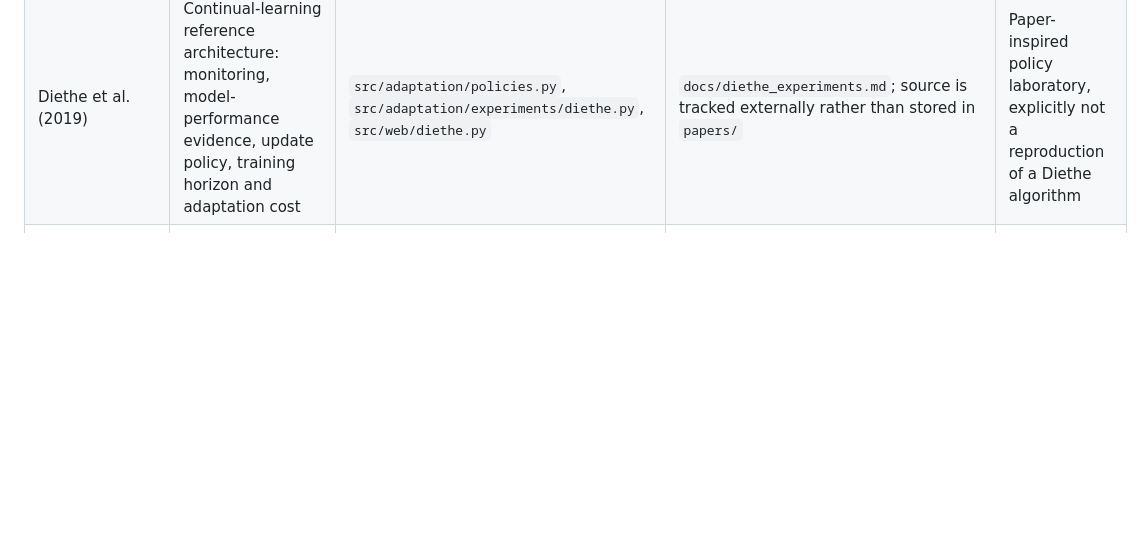
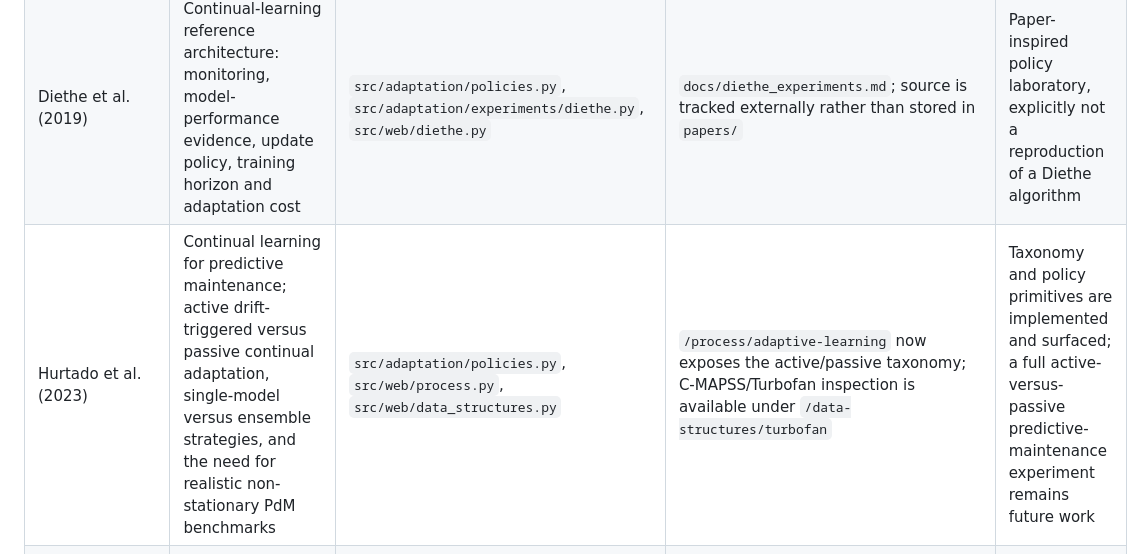
Before and after one commit to hlin863/ewma_covariate_shift_demo, a Markdown page: docs/living_literature_review/studies.md, the part around the change. Drawn GitHub-style; blank space fills up the shorter version.

Commit message:
Map Hurtado continual-learning taxonomy into living review

```diff
--- a/docs/living_literature_review/studies.md
+++ b/docs/living_literature_review/studies.md
@@ -10,6 +10,7 @@ has been achieved unless explicitly stated.
 | Chowdhury et al. (2018) | Online adaptive BCI combining EEG feature processing, covariate-shift warning/validation and classifier adaptation | `src/bci/datasets/chowdhury/`, Chowdhury FBCSP variant in `src/bci/fbcsp.py`, supervised adaptation pathway in `src/adaptation/supervised.py` | source PDF in `papers/2018-chowdhury-online-adaptive-bci.pdf`; web/metadata views under `src/web/chowdhury.py` | Method components reconstructed and used for comparison; not presented as a complete clinical reproduction |
 | Raza et al. (2019) | Filter-bank CSP/PCA CSE pipeline, PWKNN knowledge acquisition and unsupervised adaptive ensemble learning | `src/bci/fbcsp.py`, `src/detection/core.py`, Stage-II variants under `src/detection/stage2/`, PWKNN in `src/adaptation/pseudo_labelling.py`, and confidence-gated transductive adaptation in `src/adaptation/transductive.py` | Table-1 outputs, `docs/table1_algorithm_gap_analysis.md`, source PDF in `papers/2019-raza-cse-uael.pdf` | CSE and first PWKNN knowledge-base update stage implemented; dynamic LDA ensemble growth and weighted voting remain future work |
 | Diethe et al. (2019) | Continual-learning reference architecture: monitoring, model-performance evidence, update policy, training horizon and adaptation cost | `src/adaptation/policies.py`, `src/adaptation/experiments/diethe.py`, `src/web/diethe.py` | `docs/diethe_experiments.md`; source is tracked externally rather than stored in `papers/` | Paper-inspired policy laboratory, explicitly not a reproduction of a Diethe algorithm |
+| Hurtado et al. (2023) | Continual learning for predictive maintenance; active drift-triggered versus passive continual adaptation, single-model versus ensemble strategies, and the need for realistic non-stationary PdM benchmarks | `src/adaptation/policies.py`, `src/web/process.py`, `src/web/data_structures.py` | `/process/adaptive-learning` now exposes the active/passive taxonomy; C-MAPSS/Turbofan inspection is available under `/data-structures/turbofan` | Taxonomy and policy primitives are implemented and surfaced; a full active-versus-passive predictive-maintenance experiment remains future work |
 | Current repository extension: complementary PCA monitoring | Separate evidence from change within the retained PCA score space and outside it in the reconstruction residual | `src/detection/stage1/complementary.py`, `src/simulation/pca_subspace.py` | `outputs/complementary*/` and BCI complementary result views | Repository extension used to expose PC1-only monitoring blind spots |
 | Current repository extension: confidence-gated transductive adaptation | Remove evaluation ground-truth labels from the online learner and admit pseudo-labelled observations only above a confidence threshold | `run_transductive_adaptation` / historical `run_unsupervised_adaptation` in `src/adaptation/transductive.py`, `PWKNNPseudoLabeler` in `src/adaptation/pseudo_labelling.py`, and post-run scoring in `src/adaptation/evaluation.py` | `tests/adaptation/test_unsupervised.py`; evaluation truth is isolated to post-run scoring | Implemented and regression-tested; first full 2A/2B adaptive experiment remains to be run |
 
```
